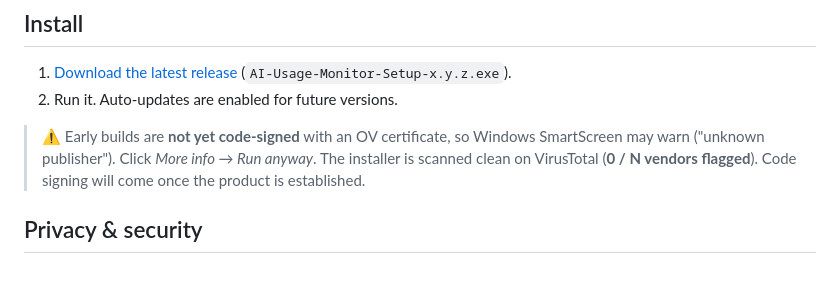
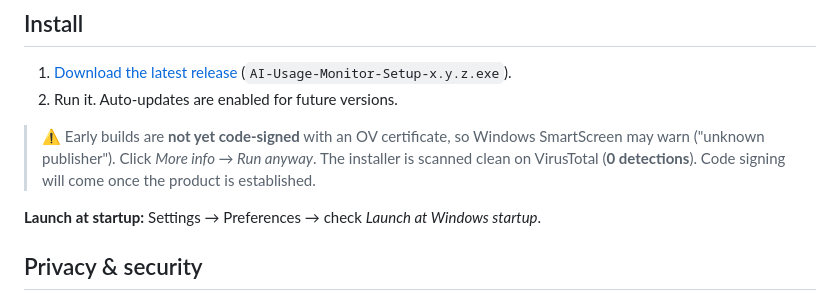
Before and after one commit to MAG-Cie/ai-usage-monitor, a Markdown page: README.md, the part around the change. Rendered like a GitHub page; blank space fills up the shorter version.

Commit message:
docs: changelog 1.1.0 + launch-at-startup in README

```diff
--- a/README.md
+++ b/README.md
@@ -72,7 +72,9 @@ All data goes through **official APIs** — no scraping, no telemetry.
 1. [Download the latest release](https://github.com/MAG-Cie/ai-usage-monitor/releases/latest) (`AI-Usage-Monitor-Setup-x.y.z.exe`).
 2. Run it. Auto-updates are enabled for future versions.
 
-> ⚠️ Early builds are **not yet code-signed** with an OV certificate, so Windows SmartScreen may warn ("unknown publisher"). Click *More info → Run anyway*. The installer is scanned clean on VirusTotal (**0 / N vendors flagged**). Code signing will come once the product is established.
+> ⚠️ Early builds are **not yet code-signed** with an OV certificate, so Windows SmartScreen may warn ("unknown publisher"). Click *More info → Run anyway*. The installer is scanned clean on VirusTotal (**0 detections**). Code signing will come once the product is established.
+
+**Launch at startup:** Settings → Preferences → check *Launch at Windows startup*.
 
 ## Privacy & security
 
```
Also changed, not shown: CHANGELOG.md (+8 -0 lines).
